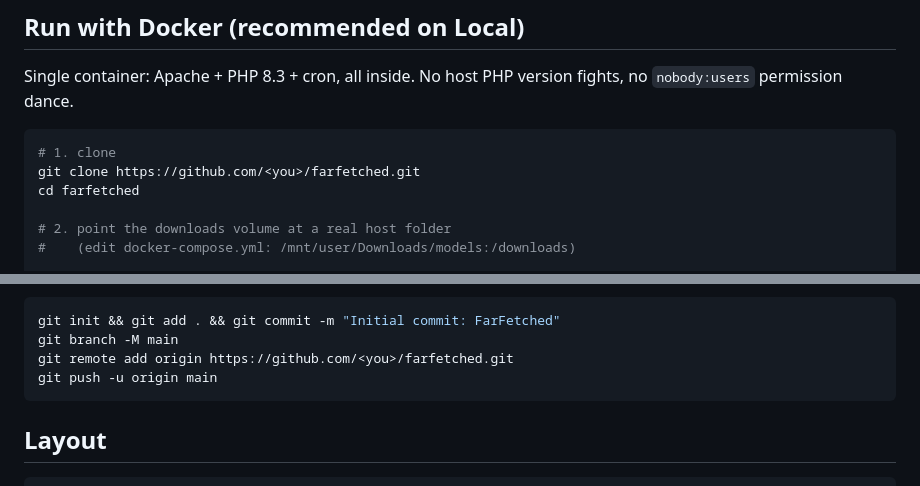
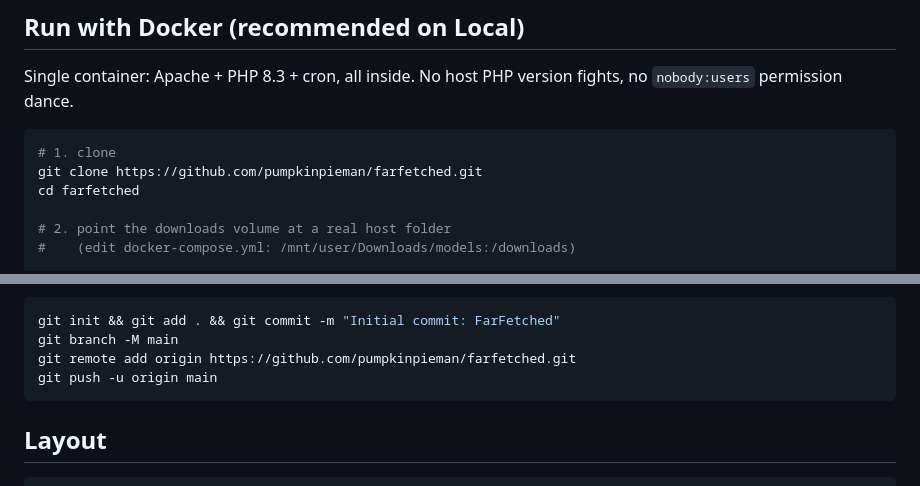
Before and after one commit to pumpkinpieman/FarFetched, a Markdown page: README.md, 2 parts joined by grey strips. Rendered like a GitHub page.

````diff
--- a/README.md
+++ b/README.md
@@ -21,7 +21,7 @@ fights, no `nobody:users` permission dance.
 
 ```bash
 # 1. clone
-git clone https://github.com/<you>/farfetched.git
+git clone https://github.com/pumpkinpieman/farfetched.git
 cd farfetched
 
 # 2. point the downloads volume at a real host folder
@@ -74,7 +74,7 @@ Before you push:
 ```bash
 git init && git add . && git commit -m "Initial commit: FarFetched"
 git branch -M main
-git remote add origin https://github.com/<you>/farfetched.git
+git remote add origin https://github.com/pumpkinpieman/farfetched.git
 git push -u origin main
 ```
 
````
